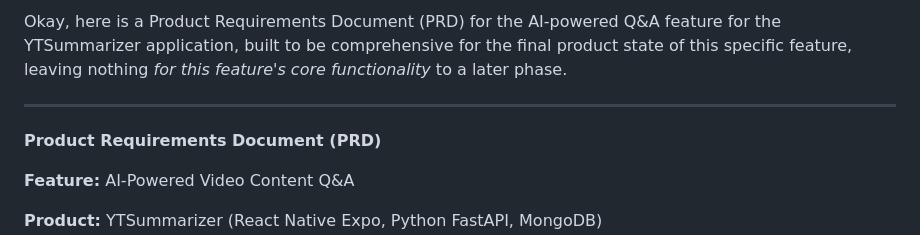
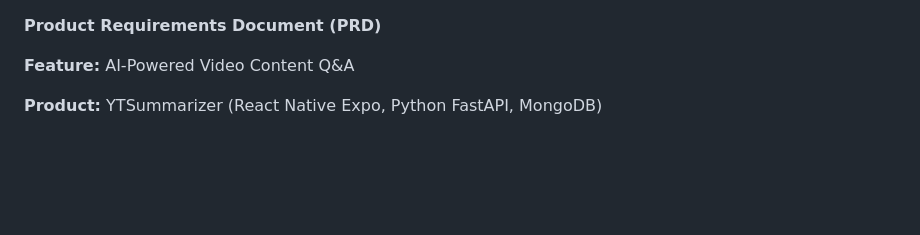
Before and after one commit to chirag127/YTSummarizer-app, a Markdown page: qa.md, the part around the change. Rendered like a GitHub page; blank space fills up the shorter version.

Commit message:
chore: Remove introductory text from PRD for AI-powered Q&A feature

```diff
--- a/qa.md
+++ b/qa.md
@@ -1,6 +1,4 @@
-Okay, here is a Product Requirements Document (PRD) for the AI-powered Q&A feature for the YTSummarizer application, built to be comprehensive for the final product state of this specific feature, leaving nothing *for this feature's core functionality* to a later phase.
 
----
 
 **Product Requirements Document (PRD)**
 
```
